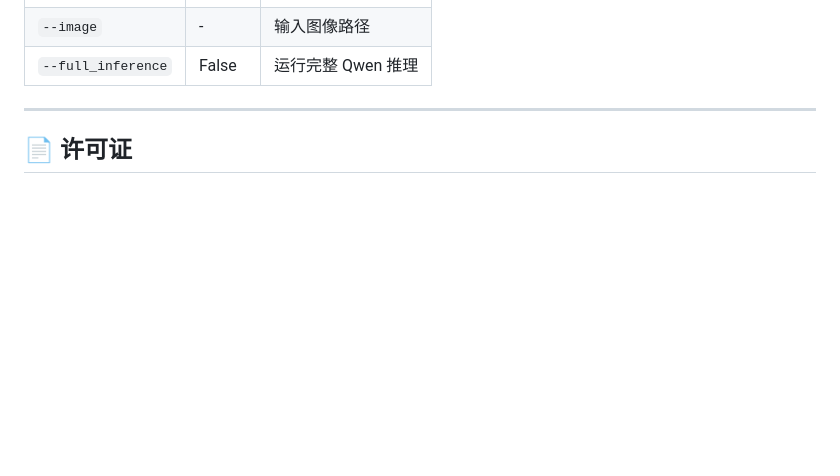
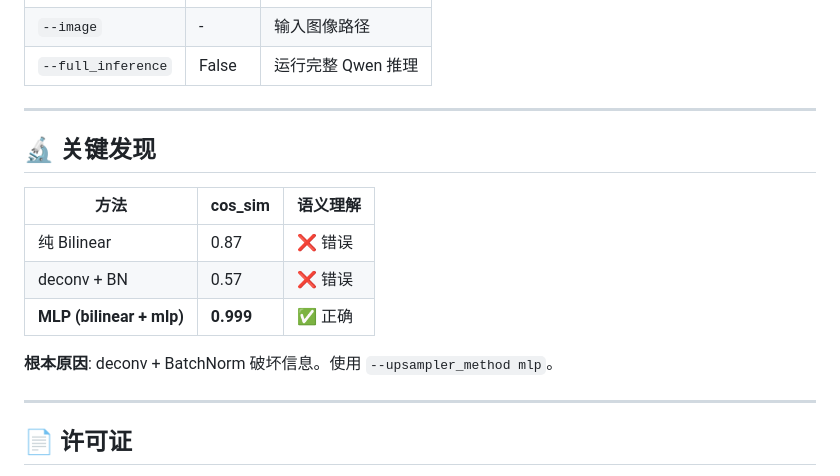
Before and after one commit to Shimmer22/SplitOculo, a Markdown page: README-zh.md, the part around the change printed below. Drawn GitHub-style; blank space fills up the shorter version.

```diff
--- a/README-zh.md
+++ b/README-zh.md
@@ -130,5 +173,17 @@ python scripts/plot_training.py --log checkpoints/upsampler/train.log
 | `--image` | - | 输入图像路径 |
 | `--full_inference` | False | 运行完整 Qwen 推理 |
+
+---
+
+## 🔬 关键发现
+
+| 方法 | cos_sim | 语义理解 |
+|------|---------|----------|
+| 纯 Bilinear | 0.87 | ❌ 错误 |
+| deconv + BN | 0.57 | ❌ 错误 |
+| **MLP (bilinear + mlp)** | **0.999** | ✅ 正确 |
+
+**根本原因**: deconv + BatchNorm 破坏信息。使用 `--upsampler_method mlp`。
 
 ---
 
```
Also changed, not shown: other parts of README-zh.md (+98 -55 lines), README.md (+110 -55 lines).
